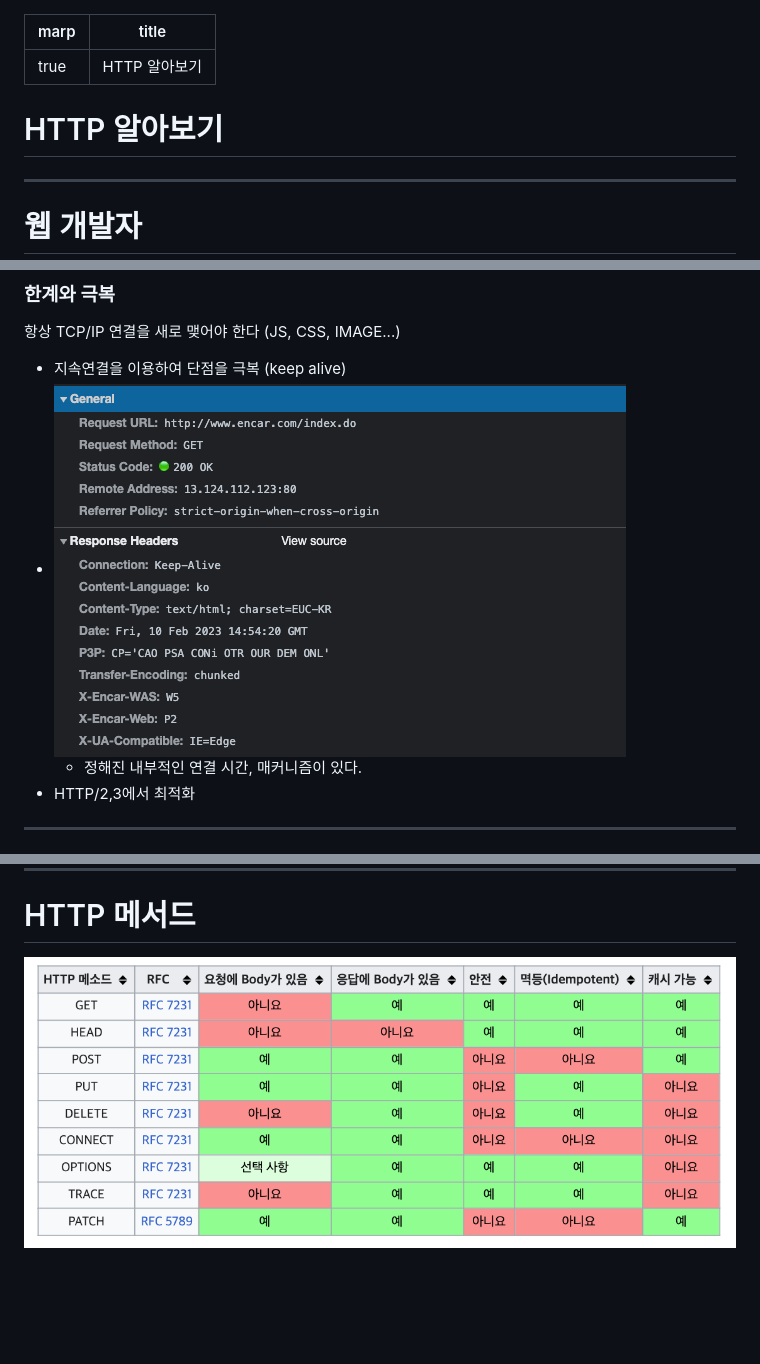
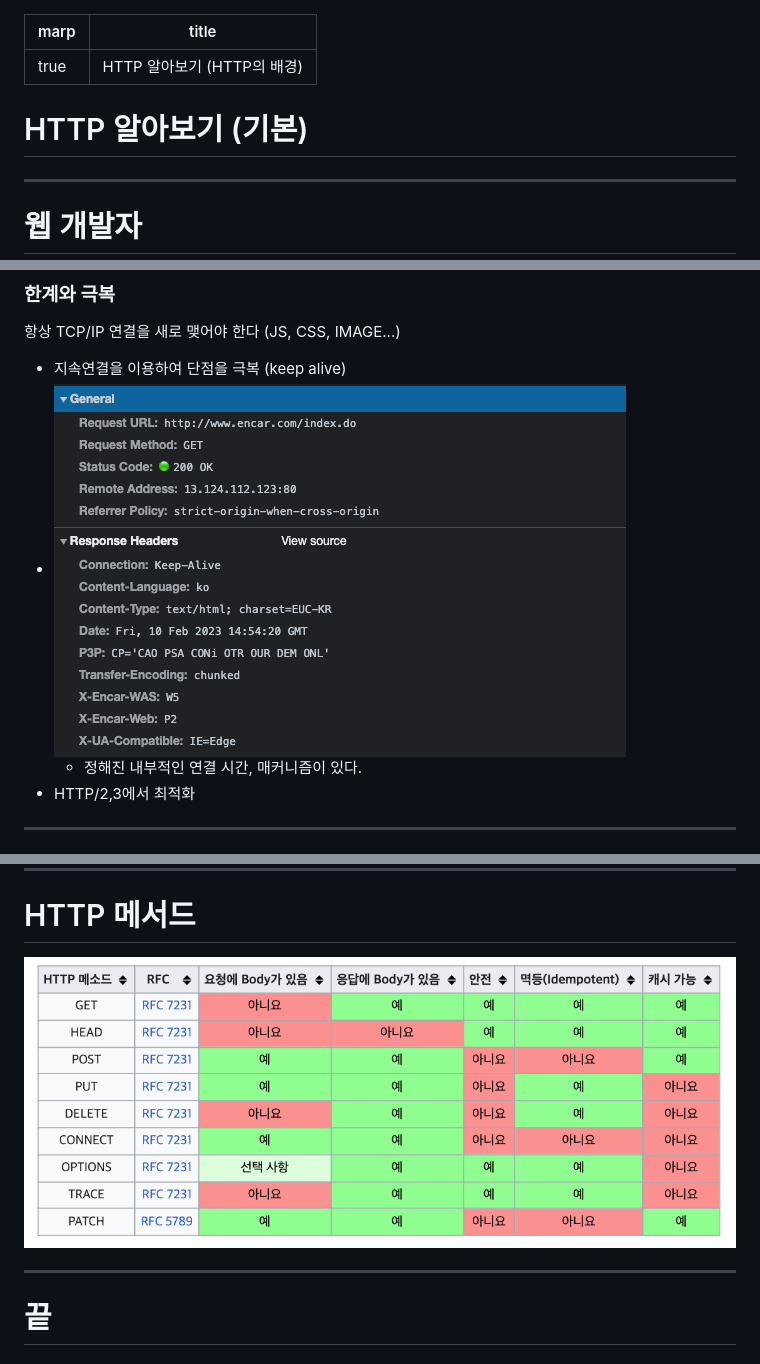
Before and after one commit to almond-bongbong/http-study, a Markdown page: 1.basic.md, 3 parts joined by grey strips. Drawn GitHub-style; blank space fills up the shorter version.

```diff
--- a/1.basic.md
+++ b/1.basic.md
@@ -1,9 +1,9 @@
 ---
 marp: true
-title: HTTP 알아보기
+title: HTTP 알아보기 (HTTP의 배경)
 ---
 
-# HTTP 알아보기
+# HTTP 알아보기 (기본)
 
 ---
 
@@ -69,7 +69,7 @@ title: HTTP 알아보기
 ### 한계와 극복
 항상 TCP/IP 연결을 새로 맺어야 한다 (JS, CSS, IMAGE...)
 - 지속연결을 이용하여 단점을 극복 (keep alive)
-- ![img.png](img.png)
+- ![img.png](./images/http-network.png)
   - 정해진 내부적인 연결 시간, 매커니즘이 있다.
 - HTTP/2,3에서 최적화
 
@@ -97,4 +97,8 @@ title: HTTP 알아보기
 
 # HTTP 메서드
 
-![img_1.png](img_1.png)
+![img_1.png](./images/http-method.png)
+
+---
+
+# 끝
```
Also changed, not shown: 2.cookie.md (added, +4 -0 lines), images/http-method.png (renamed from img_1.png), images/http-network.png (renamed from img.png).
